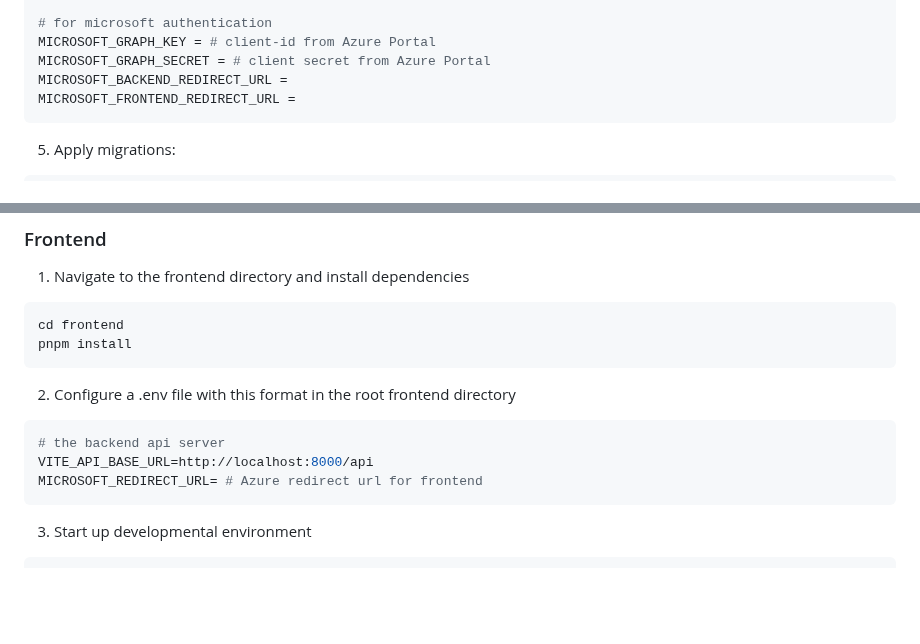
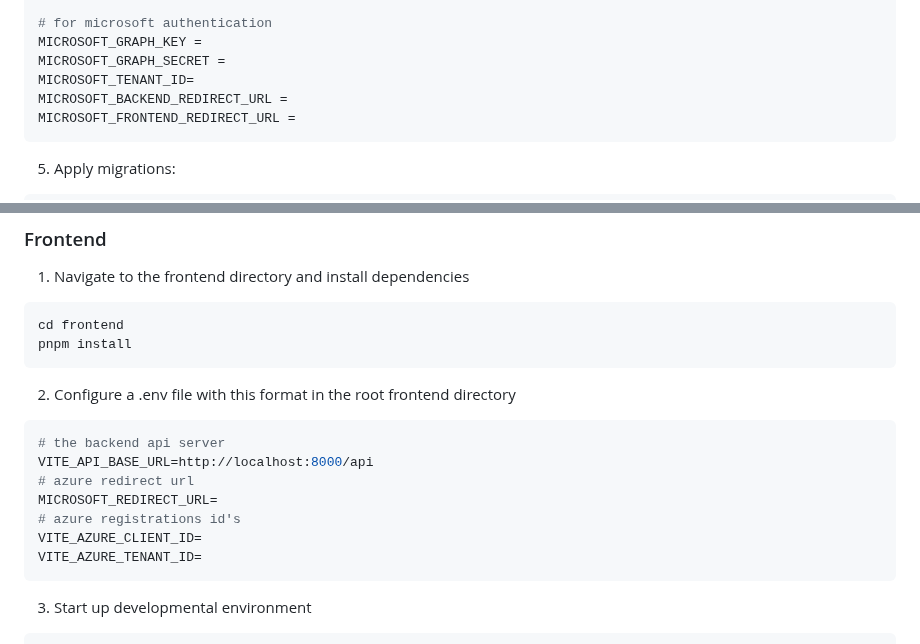
Before and after one commit to sudoneoox/Picton, a Markdown page: README.md, 2 parts joined by grey strips. Rendered like a GitHub page; blank space fills up the shorter version.

Commit message:
README .env updates

````diff
--- a/README.md
+++ b/README.md
@@ -45,8 +45,9 @@ DB_HOST=localhost
 DB_PORT=5432
 
 # for microsoft authentication
-MICROSOFT_GRAPH_KEY = # client-id from Azure Portal
-MICROSOFT_GRAPH_SECRET = # client secret from Azure Portal
+MICROSOFT_GRAPH_KEY =
+MICROSOFT_GRAPH_SECRET =
+MICROSOFT_TENANT_ID=
 MICROSOFT_BACKEND_REDIRECT_URL =
 MICROSOFT_FRONTEND_REDIRECT_URL =
 ```
@@ -73,8 +74,13 @@ pnpm install
 ```bash
 # the backend api server
 VITE_API_BASE_URL=http://localhost:8000/api
-MICROSOFT_REDIRECT_URL= # Azure redirect url for frontend
+# azure redirect url
+MICROSOFT_REDIRECT_URL=
+# azure registrations id's
+VITE_AZURE_CLIENT_ID=
+VITE_AZURE_TENANT_ID=
 ```
+
 3. Start up developmental environment
 ```bash
 # start frontend server
````
